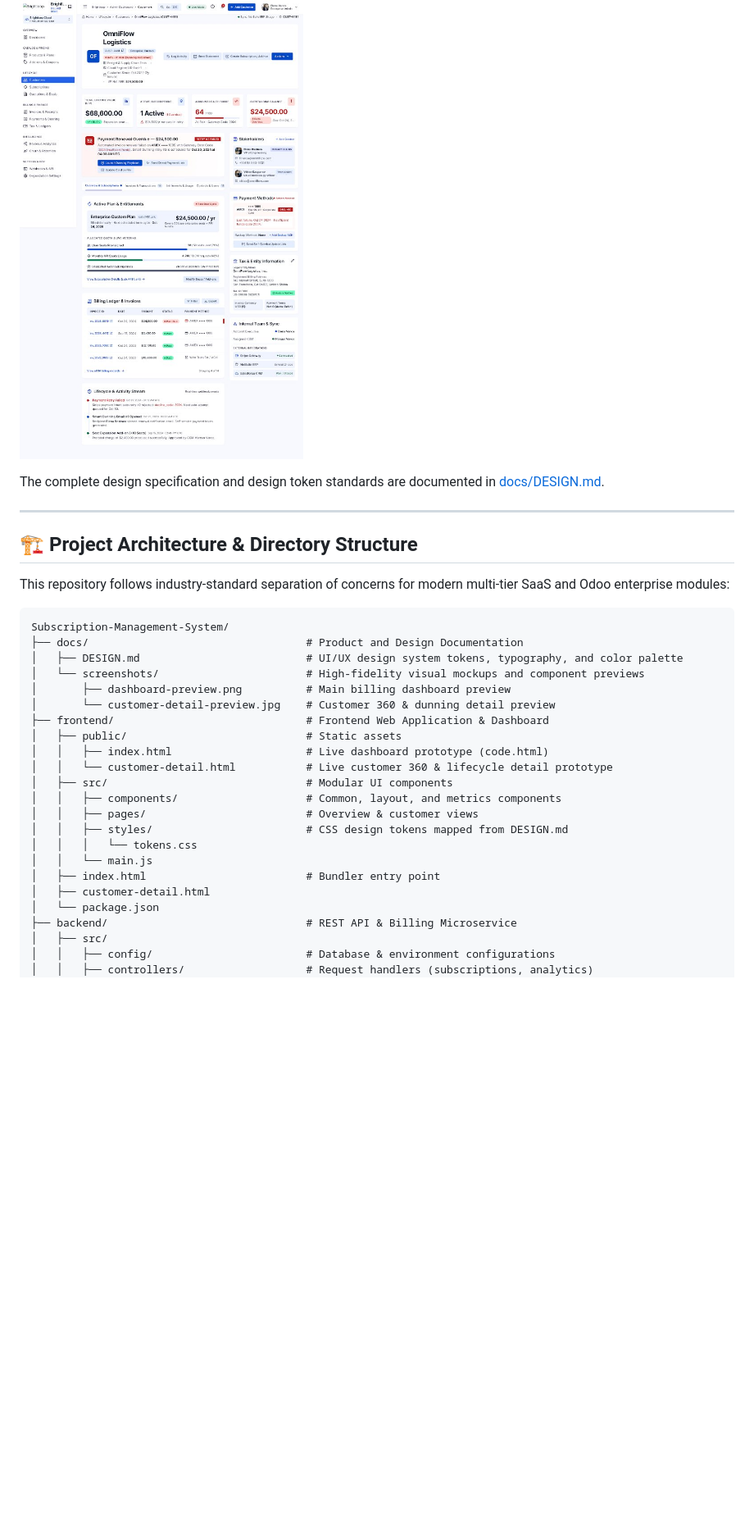
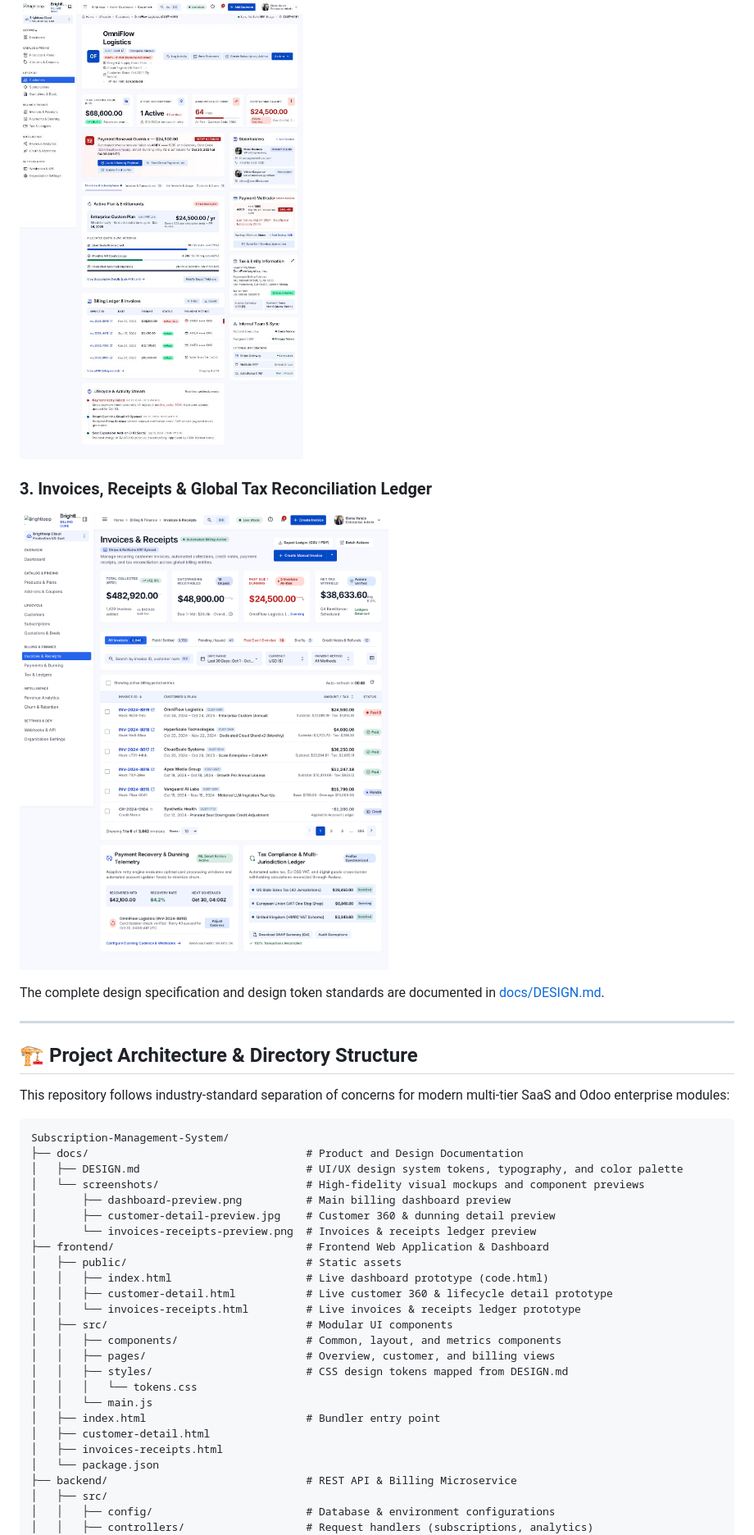
Before and after one commit to bharatbushan03/Subscription-Management-System, a Markdown page: README.md, the part around one of its changes. Shown at 82% size. Rendered like a GitHub page; pictures changed too: docs/screenshots/invoices-receipts-preview.png (added); blank space fills up the shorter version.

Commit message:
feat: add Invoices & Receipts ledger view, tax reconciliation, and cross-view navigation

```diff
--- a/README.md
+++ b/README.md
@@ -12,6 +12,9 @@ A production-grade, enterprise SaaS architecture designed for high-precision sub
 
 ### 2. Customer 360 & Subscription Lifecycle View
 ![Customer Detail Overview](docs/screenshots/customer-detail-preview.jpg)
+
+### 3. Invoices, Receipts & Global Tax Reconciliation Ledger
+![Invoices & Receipts Overview](docs/screenshots/invoices-receipts-preview.png)
 
 The complete design specification and design token standards are documented in [docs/DESIGN.md](docs/DESIGN.md).
 
@@ -27,19 +30,22 @@ Subscription-Management-System/
 │   ├── DESIGN.md                          # UI/UX design system tokens, typography, and color palette
 │   └── screenshots/                       # High-fidelity visual mockups and component previews
 │       ├── dashboard-preview.png          # Main billing dashboard preview
-│       └── customer-detail-preview.jpg    # Customer 360 & dunning detail preview
+│       ├── customer-detail-preview.jpg    # Customer 360 & dunning detail preview
+│       └── invoices-receipts-preview.png  # Invoices & receipts ledger preview
 ├── frontend/                              # Frontend Web Application & Dashboard
 │   ├── public/                            # Static assets
 │   │   ├── index.html                     # Live dashboard prototype (code.html)
-│   │   └── customer-detail.html           # Live customer 360 & lifecycle detail prototype
+│   │   ├── customer-detail.html           # Live customer 360 & lifecycle detail prototype
+│   │   └── invoices-receipts.html         # Live invoices & receipts ledger prototype
 │   ├── src/                               # Modular UI components
 │   │   ├── components/                    # Common, layout, and metrics components
-│   │   ├── pages/                         # Overview & customer views
+│   │   ├── pages/                         # Overview, customer, and billing views
 │   │   ├── styles/                        # CSS design tokens mapped from DESIGN.md
 │   │   │   └── tokens.css
 │   │   └── main.js
 │   ├── index.html                         # Bundler entry point
 │   ├── customer-detail.html
+│   ├── invoices-receipts.html
 │   └── package.json
 ├── backend/                               # REST API & Billing Microservice
 │   ├── src/
```
Also changed, not shown: other parts of README.md (+8 -26 lines), screen-invoices.png (added), 13 other files.
